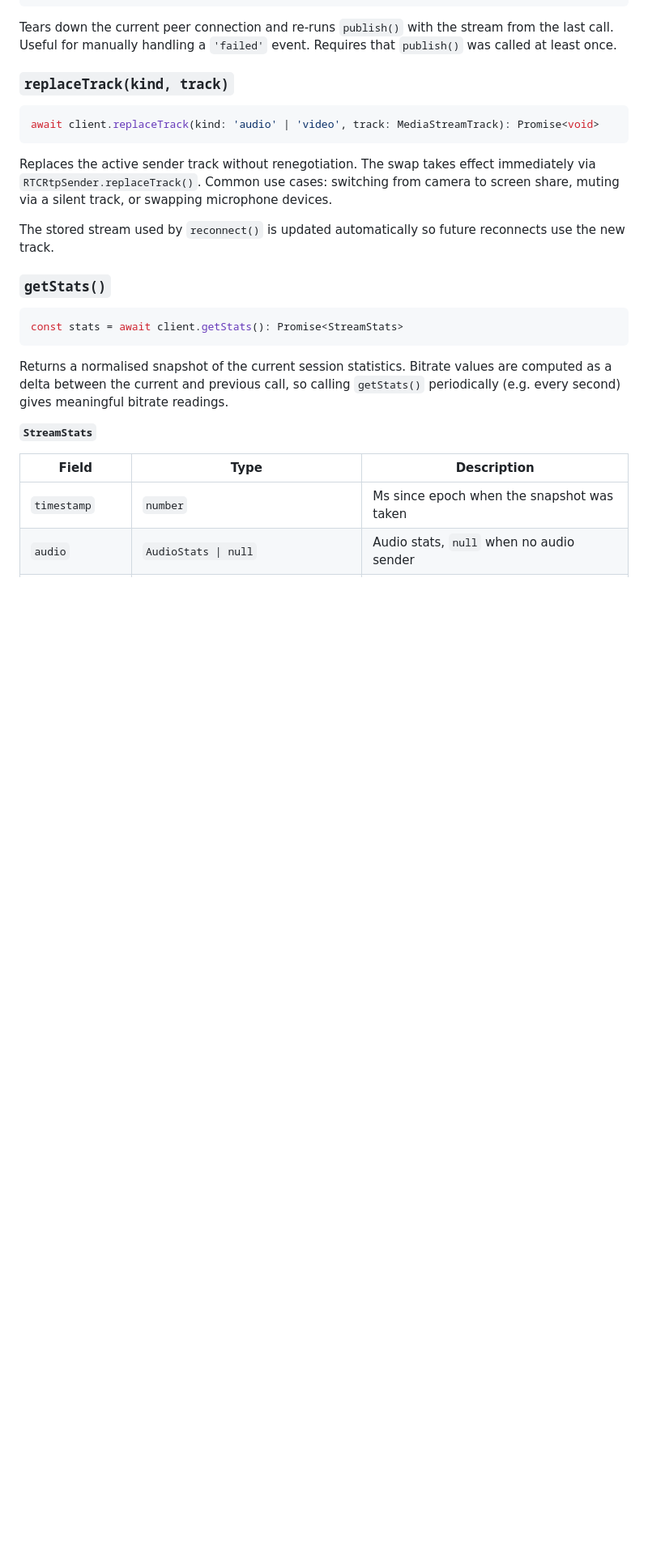
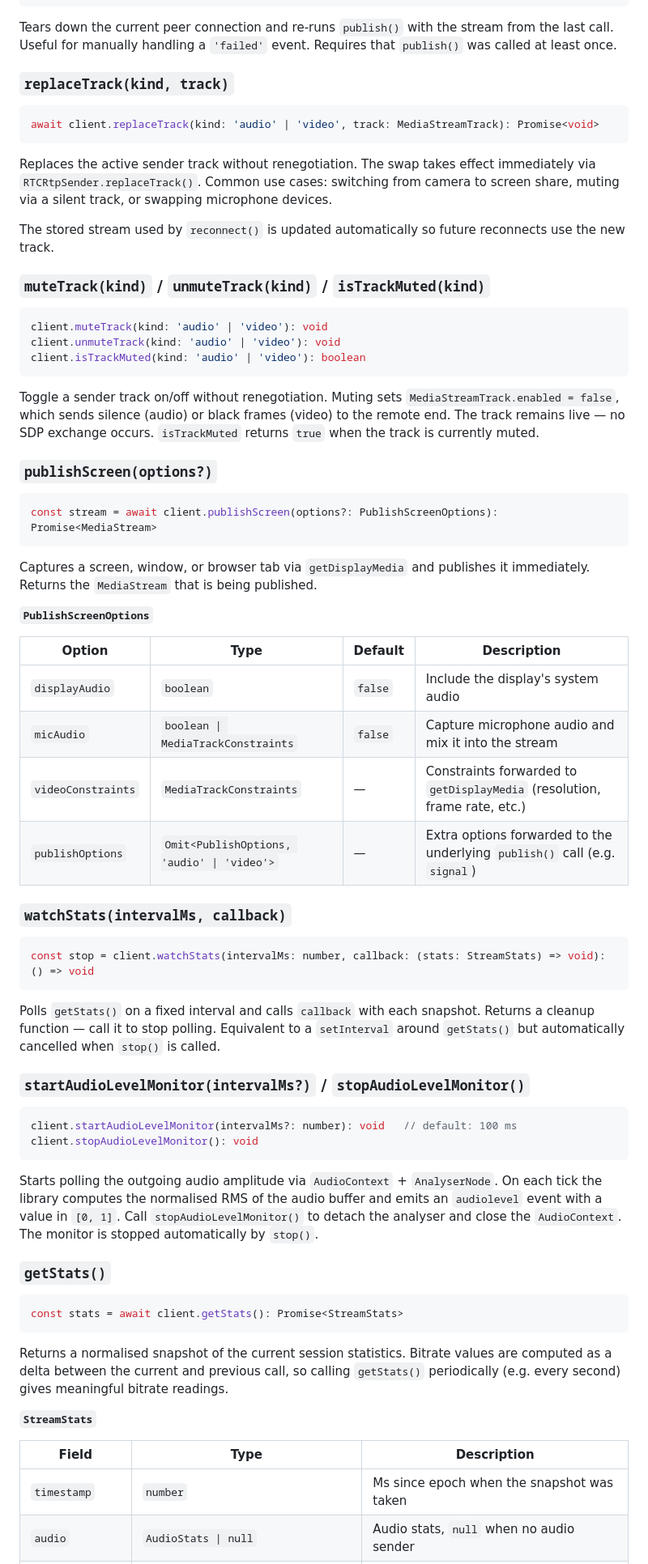
Before and after one commit to sefacndmr01/whip-whep-client, a Markdown page: README.md, the part around one of its changes. Shown at 81% size. Drawn GitHub-style; blank space fills up the shorter version.

````diff
--- a/README.md
+++ b/README.md
@@ -201,6 +206,50 @@ await client.replaceTrack(kind: 'audio' | 'video', track: MediaStreamTrack): Pro
 Replaces the active sender track without renegotiation. The swap takes effect immediately via `RTCRtpSender.replaceTrack()`. Common use cases: switching from camera to screen share, muting via a silent track, or swapping microphone devices.
 
 The stored stream used by `reconnect()` is updated automatically so future reconnects use the new track.
+
+### `muteTrack(kind)` / `unmuteTrack(kind)` / `isTrackMuted(kind)`
+
+```ts
+client.muteTrack(kind: 'audio' | 'video'): void
+client.unmuteTrack(kind: 'audio' | 'video'): void
+client.isTrackMuted(kind: 'audio' | 'video'): boolean
+```
+
+Toggle a sender track on/off without renegotiation. Muting sets `MediaStreamTrack.enabled = false`, which sends silence (audio) or black frames (video) to the remote end. The track remains live — no SDP exchange occurs. `isTrackMuted` returns `true` when the track is currently muted.
+
+### `publishScreen(options?)`
+
+```ts
+const stream = await client.publishScreen(options?: PublishScreenOptions): Promise<MediaStream>
+```
+
+Captures a screen, window, or browser tab via `getDisplayMedia` and publishes it immediately. Returns the `MediaStream` that is being published.
+
+**`PublishScreenOptions`**
+
+| Option           | Type                                     | Default | Description                                               |
+| ---------------- | ---------------------------------------- | ------- | --------------------------------------------------------- |
+| `displayAudio`   | `boolean`                                | `false` | Include the display's system audio                        |
+| `micAudio`       | `boolean \| MediaTrackConstraints`       | `false` | Capture microphone audio and mix it into the stream       |
+| `videoConstraints` | `MediaTrackConstraints`                | —       | Constraints forwarded to `getDisplayMedia` (resolution, frame rate, etc.) |
+| `publishOptions` | `Omit<PublishOptions, 'audio' \| 'video'>` | —     | Extra options forwarded to the underlying `publish()` call (e.g. `signal`) |
+
+### `watchStats(intervalMs, callback)`
+
+```ts
+const stop = client.watchStats(intervalMs: number, callback: (stats: StreamStats) => void): () => void
+```
+
+Polls `getStats()` on a fixed interval and calls `callback` with each snapshot. Returns a cleanup function — call it to stop polling. Equivalent to a `setInterval` around `getStats()` but automatically cancelled when `stop()` is called.
+
+### `startAudioLevelMonitor(intervalMs?)` / `stopAudioLevelMonitor()`
+
+```ts
+client.startAudioLevelMonitor(intervalMs?: number): void   // default: 100 ms
+client.stopAudioLevelMonitor(): void
+```
+
+Starts polling the outgoing audio amplitude via `AudioContext` + `AnalyserNode`. On each tick the library computes the normalised RMS of the audio buffer and emits an `audiolevel` event with a value in `[0, 1]`. Call `stopAudioLevelMonitor()` to detach the analyser and close the `AudioContext`. The monitor is stopped automatically by `stop()`.
 
 ### `getStats()`
 
````
Also changed, not shown: other parts of README.md (+90 -14 lines).
